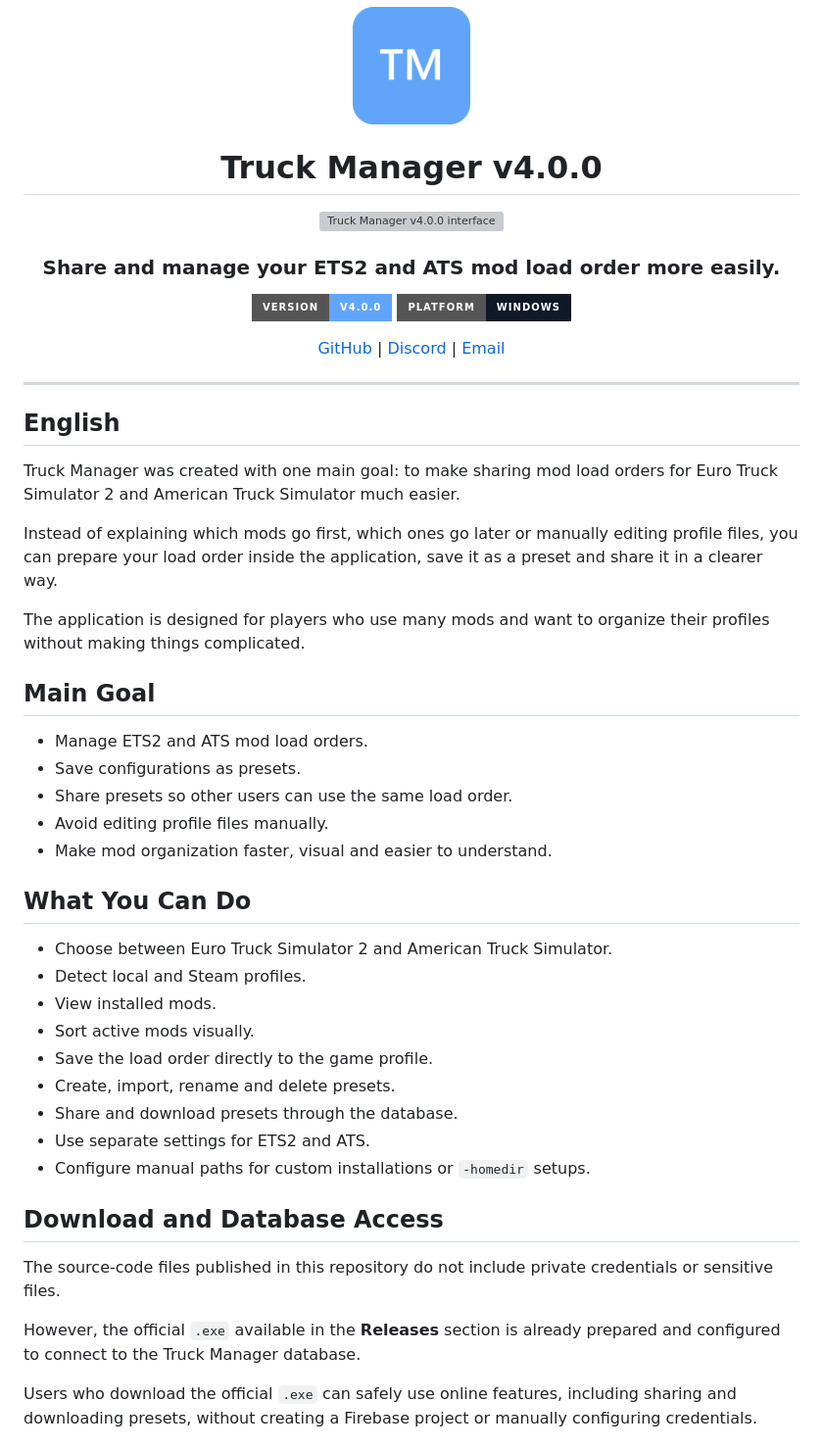
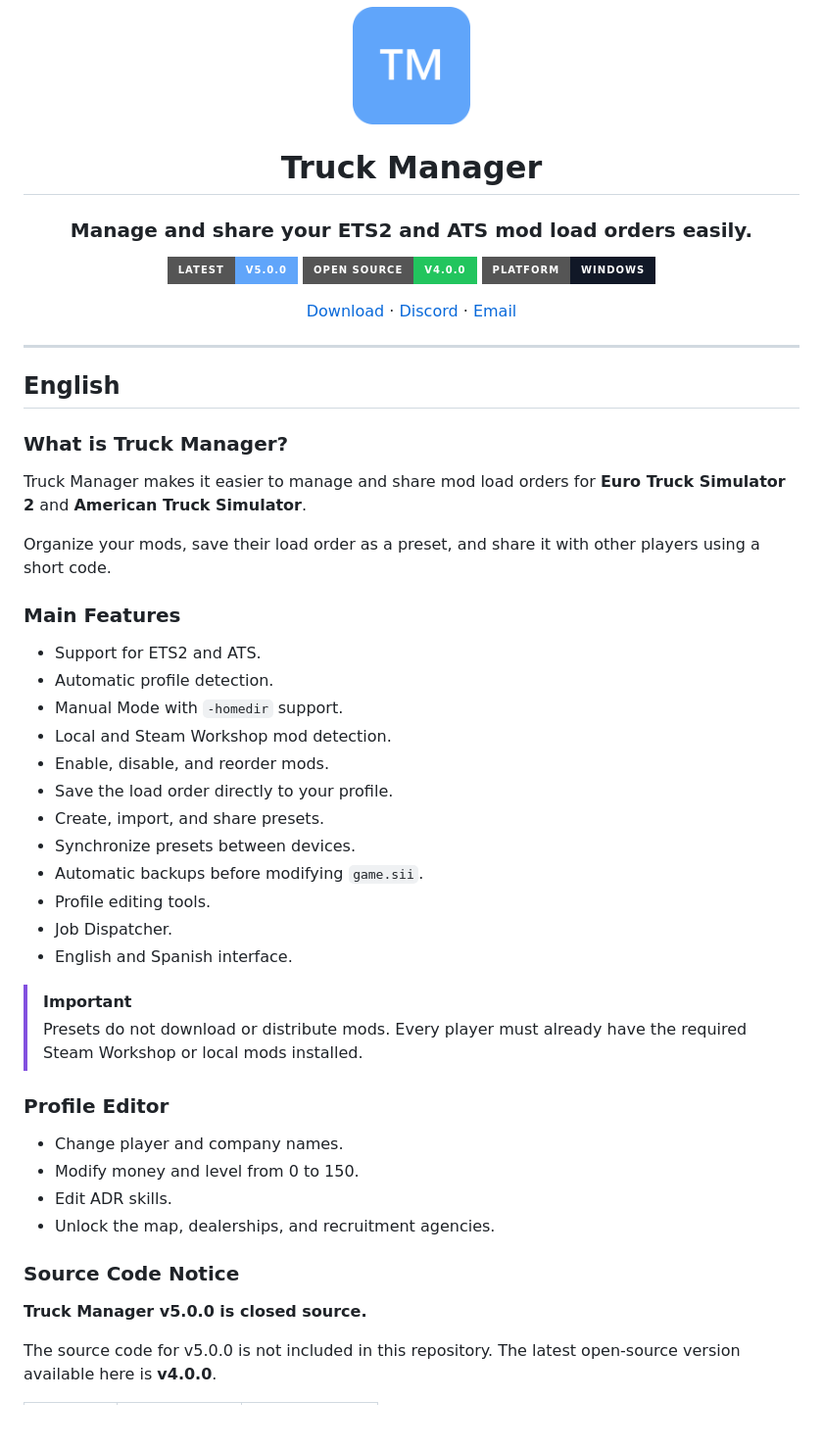
Before and after one commit to cortexstudiosinfo/ETS2-MOD-MANAGER-UI, a Markdown page: README.md, the part around one of its changes. Shown at 98% size. Drawn GitHub-style; badges without logos; blank space fills up the shorter version; grey boxes are pictures that could not be loaded.

```diff
--- a/README.md
+++ b/README.md
@@ -2,16 +2,15 @@
 
 <img src="Manager.png" alt="Truck Manager logo" width="120">
 
-# Truck Manager v4.0.0
+# Truck Manager
 
-<img width="1332" height="798" alt="Truck Manager v4.0.0 interface" src="https://github.com/user-attachments/assets/983cae33-91c0-4f29-bb99-956ce2452b29" />
+### Manage and share your ETS2 and ATS mod load orders easily.
 
-### Share and manage your ETS2 and ATS mod load order more easily.
-
-[![Version](https://img.shields.io/badge/Version-v4.0.0-60a5fa?style=for-the-badge)]()
+[![Latest Version](https://img.shields.io/badge/Latest-v5.0.0-60a5fa?style=for-the-badge)](https://github.com/cortexstudiosinfo/ETS2-MOD-MANAGER-UI/releases)
+[![Source Code](https://img.shields.io/badge/Open%20Source-v4.0.0-22c55e?style=for-the-badge)](https://github.com/cortexstudiosinfo/ETS2-MOD-MANAGER-UI)
 [![Platform](https://img.shields.io/badge/Platform-Windows-111827?style=for-the-badge)]()
 
-[GitHub](https://github.com/cortexstudiosinfo/ETS2-MOD-MANAGER-UI) | [Discord](https://discord.gg/UUfsc89HNv) | [Email](mailto:cortex.studios.info@gmail.com)
+[Download](https://github.com/cortexstudiosinfo/ETS2-MOD-MANAGER-UI/releases) · [Discord](https://discord.gg/UUfsc89HNv) · [Email](mailto:cortex.studios.info@gmail.com)
 
 </div>
 
@@ -19,37 +18,40 @@
 
 ## English
 
-Truck Manager was created with one main goal: to make sharing mod load orders for Euro Truck Simulator 2 and American Truck Simulator much easier.
+### What is Truck Manager?
 
-Instead of explaining which mods go first, which ones go later or manually editing profile files, you can prepare your load order inside the application, save it as a preset and share it in a clearer way.
+Truck Manager makes it easier to manage and share mod load orders for **Euro Truck Simulator 2** and **American Truck Simulator**.
 
-The application is designed for players who use many mods and want to organize their profiles without making things complicated.
+Organize your mods, save their load order as a preset, and share it with other players using a short code.
 
-## Main Goal
+### Main Features
 
-* Manage ETS2 and ATS mod load orders.
-* Save configurations as presets.
-* Share presets so other users can use the same load order.
-* Avoid editing profile files manually.
-* Make mod organization faster, visual and easier to understand.
+* Support for ETS2 and ATS.
+* Automatic profile detection.
+* Manual Mode with `-homedir` support.
+* Local and Steam Workshop mod detection.
+* Enable, disable, and reorder mods.
+* Save the load order directly to your profile.
+* Create, import, and share presets.
+* Synchronize presets between devices.
+* Automatic backups before modifying `game.sii`.
+* Profile editing tools.
+* Job Dispatcher.
+* English and Spanish interface.
 
-## What You Can Do
+> [!IMPORTANT]
+> Presets do not download or distribute mods. Every player must already have the required Steam Workshop or local mods installed.
 
-* Choose between Euro Truck Simulator 2 and American Truck Simulator.
-* Detect local and Steam profiles.
-* View installed mods.
-* Sort active mods visually.
-* Save the load order directly to the game profile.
-* Create, import, rename and delete presets.
-* Share and download presets through the database.
-* Use separate settings for ETS2 and ATS.
-* Configure manual paths for custom installations or `-homedir` setups.
+### Profile Editor
 
-## Download and Database Access
+* Change player and company names.
+* Modify money and level from 0 to 150.
+* Edit ADR skills.
+* Unlock the map, dealerships, and recruitment agencies.
 
-The source-code files published in this repository do not include private credentials or sensitive files.
+### Source Code Notice
 
-However, the official `.exe` available in the **Releases** section is already prepared and configured to connect to the Truck Manager database.
+**Truck Manager v5.0.0 is closed source.**
 
-Users who download the official `.exe` can safely use online features, including sharing and downloading presets, without creating a Firebase project or manually configuring credentials.
+The source code for v5.0.0 is not included in this repository. The latest open-source version available here is **v4.0.0**.
 
```
Also changed, not shown: other parts of README.md (+35 -76 lines).
